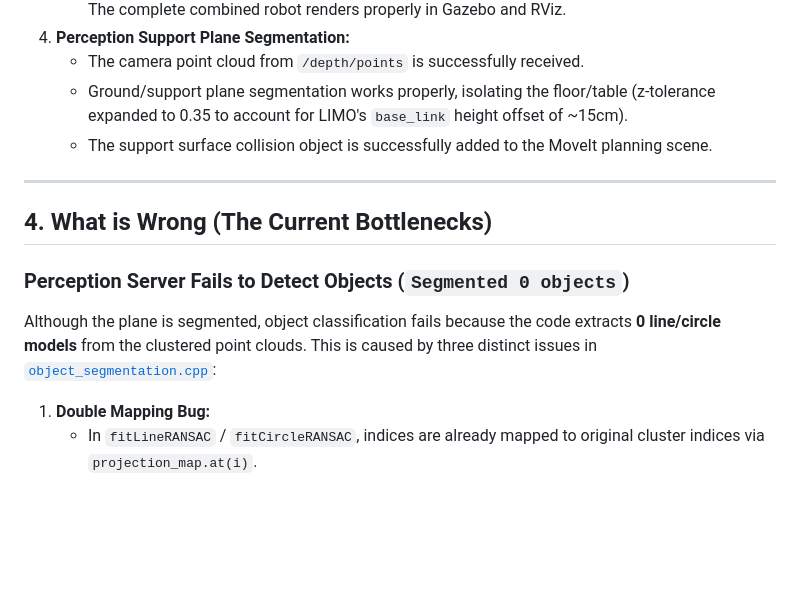
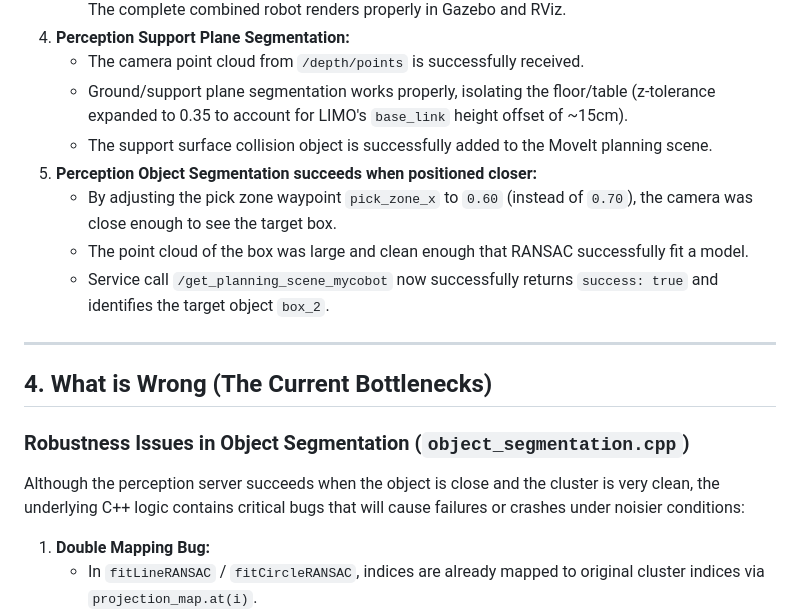
Before and after one commit to omaroped/autonomous-mobile-manipulation-thesis, a Markdown page: handover_report.md, the part around the change. GitHub-like rendering; blank space fills up the shorter version.

Commit message:
docs: update handover report with successful close-range perception run

```diff
--- a/handover_report.md
+++ b/handover_report.md
@@ -52,13 +52,17 @@ Here are the key files in the workspace essential for understanding and resolvin
    * The camera point cloud from `/depth/points` is successfully received.
    * Ground/support plane segmentation works properly, isolating the floor/table (z-tolerance expanded to 0.35 to account for LIMO's `base_link` height offset of ~15cm).
    * The support surface collision object is successfully added to the MoveIt planning scene.
+5. **Perception Object Segmentation succeeds when positioned closer:**
+   * By adjusting the pick zone waypoint `pick_zone_x` to `0.60` (instead of `0.70`), the camera was close enough to see the target box.
+   * The point cloud of the box was large and clean enough that RANSAC successfully fit a model.
+   * Service call `/get_planning_scene_mycobot` now successfully returns `success: true` and identifies the target object `box_2`.
 
 ---
 
 ## 4. What is Wrong (The Current Bottlenecks)
 
-### Perception Server Fails to Detect Objects (`Segmented 0 objects`)
-Although the plane is segmented, object classification fails because the code extracts **0 line/circle models** from the clustered point clouds. This is caused by three distinct issues in [`object_segmentation.cpp`](file:///home/omar/Desktop/Thesis/src/ros2_ws/src/mycobot_ros2/hello_mtc_with_perception/src/object_segmentation.cpp):
+### Robustness Issues in Object Segmentation (`object_segmentation.cpp`)
+Although the perception server succeeds when the object is close and the cluster is very clean, the underlying C++ logic contains critical bugs that will cause failures or crashes under noisier conditions:
 
 1. **Double Mapping Bug:**
    * In `fitLineRANSAC` / `fitCircleRANSAC`, indices are already mapped to original cluster indices via `projection_map.at(i)`.
```
